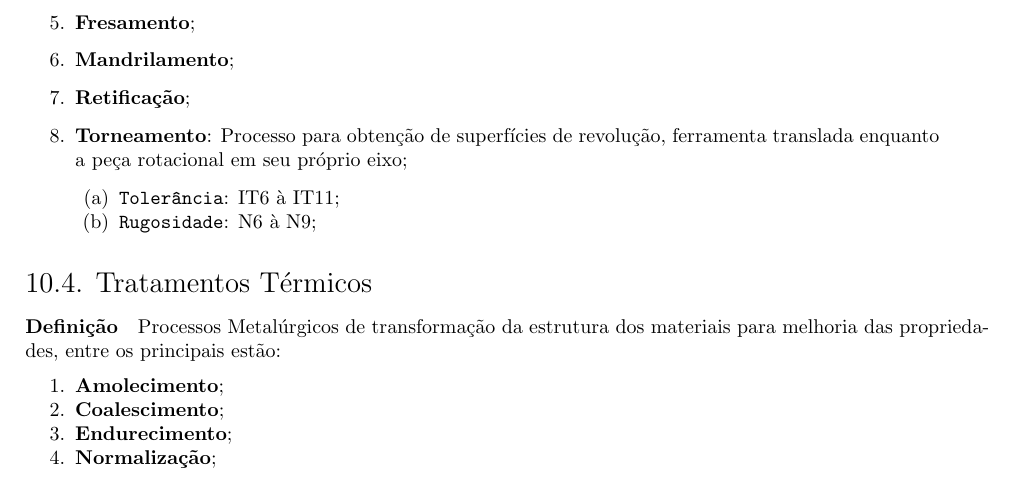
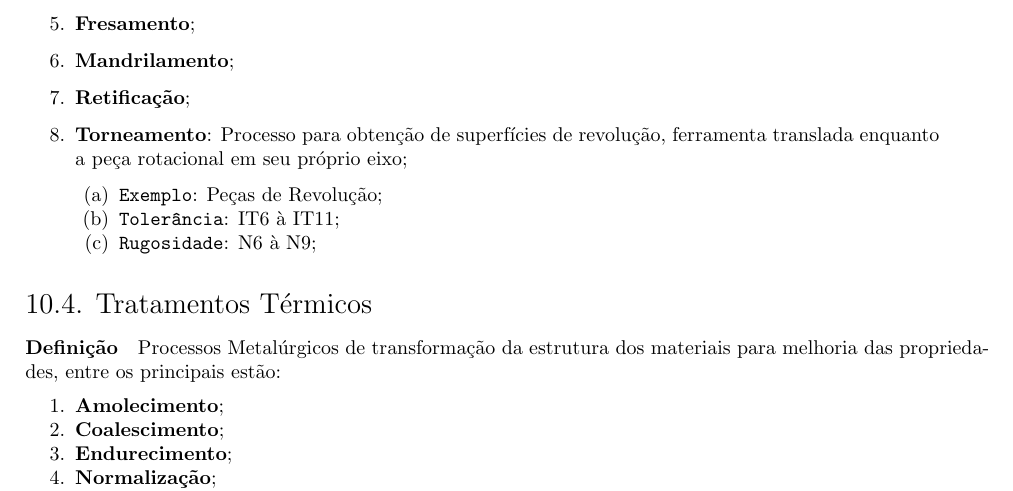
Before and after one commit to tr0fin0/classes_unicamp, a LaTeX document (em335/em335.tex): part of page 26 of 28, cut so that both start at the same text. Compiled offline with pdfLaTeX.

Commit message:
:construction: edit Torneamento

```diff
--- a/em335/em335.tex
+++ b/em335/em335.tex
@@ -1583,6 +1583,7 @@
 
                     \item \textbf{Torneamento}: Processo para obtenção de superfícies de revolução, ferramenta translada enquanto a peça rotacional em seu próprio eixo;
                         \begin{enumerate}[rightmargin = \leftmargin, noitemsep]
+                            \item \texttt{Exemplo}: Peças de Revolução;
                             \item \texttt{Tolerância}: IT6 à IT11;
                             \item \texttt{Rugosidade}: N6 à N9;
                         \end{enumerate}
```
